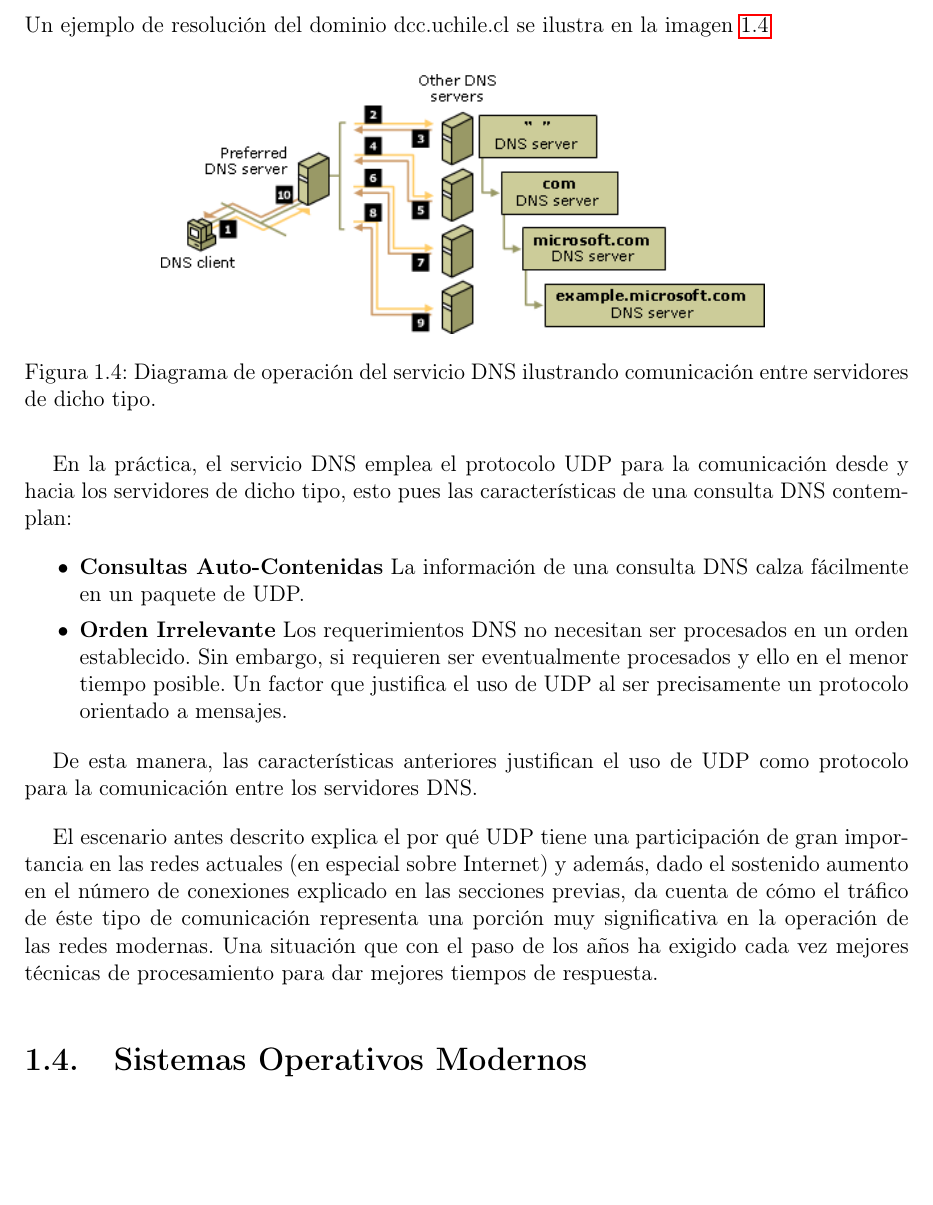
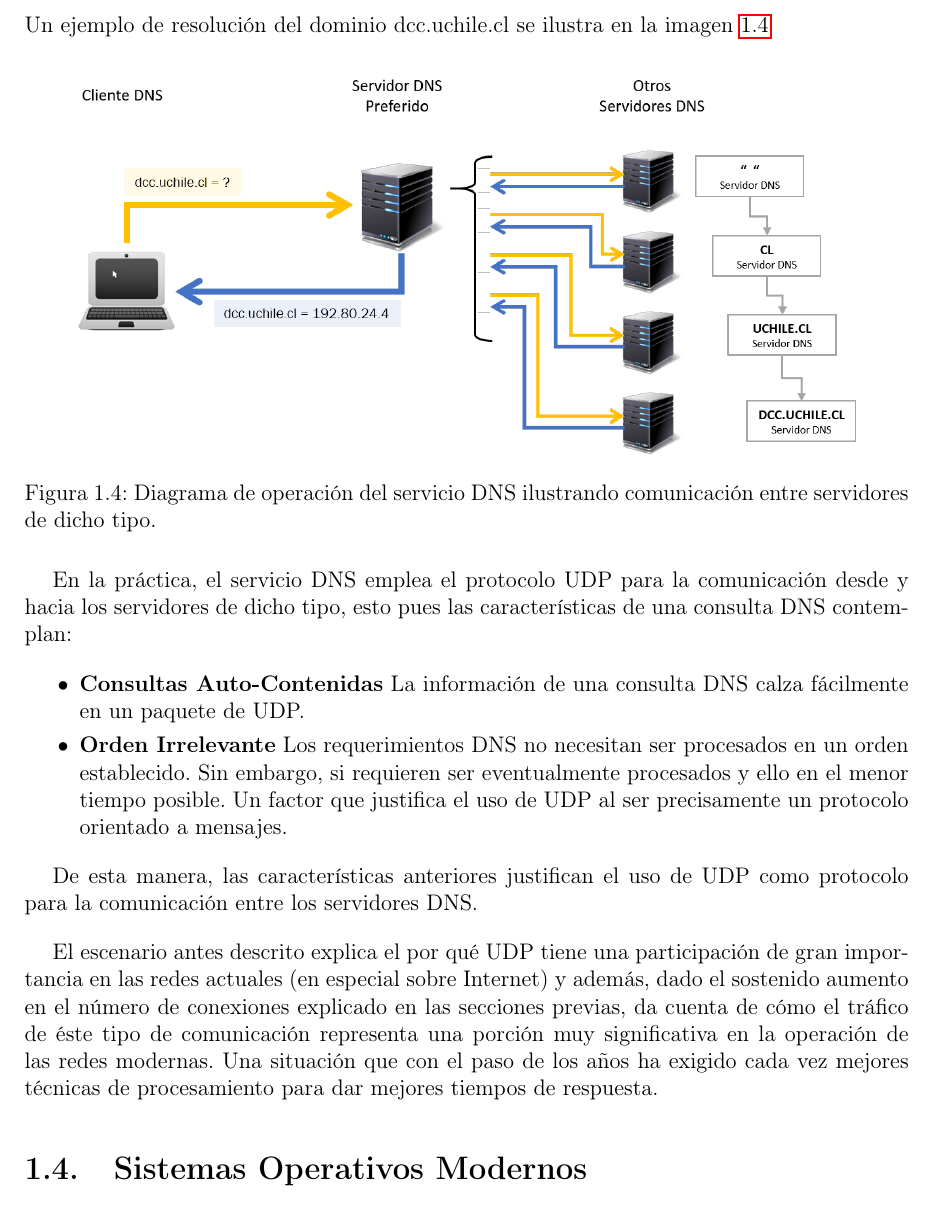
Before and after one commit to sebablasko/InformeTesis, a LaTeX document (memoria.tex, which reads capitulo1/capitulo.tex): part of page 22 of 106, cut so that both start at the same text, the shorter picture padded with empty space. Compiled offline with pdfLaTeX.

Commit message:
cambio imagen dns

```diff
--- a/capitulo1/capitulo.tex
+++ b/capitulo1/capitulo.tex
@@ -95,7 +95,7 @@ Frente a una consulta, un servidor DNS hace una verificación en su información
 
 \begin{figure}[!h]
 	\centering
-	\includegraphics[scale=0.7]{imagenes/dns-system.png}
+	\includegraphics[scale=0.75]{imagenes/dns-system.png}
 	\caption{Diagrama de operación del servicio DNS ilustrando comunicación entre servidores de dicho tipo.}
 	\label{fig:dns}
 \end{figure}
```
Also changed, not shown: imagenes/dns-system.png.
